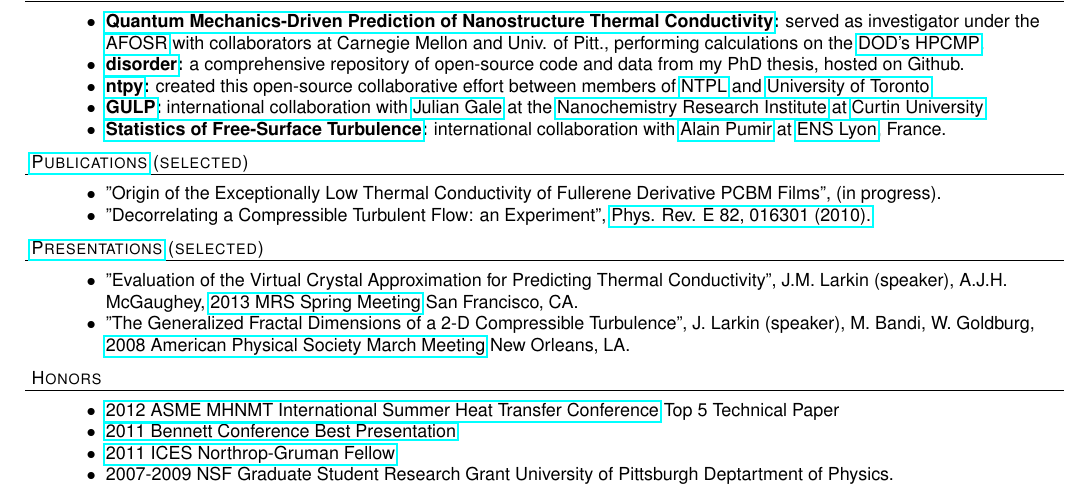
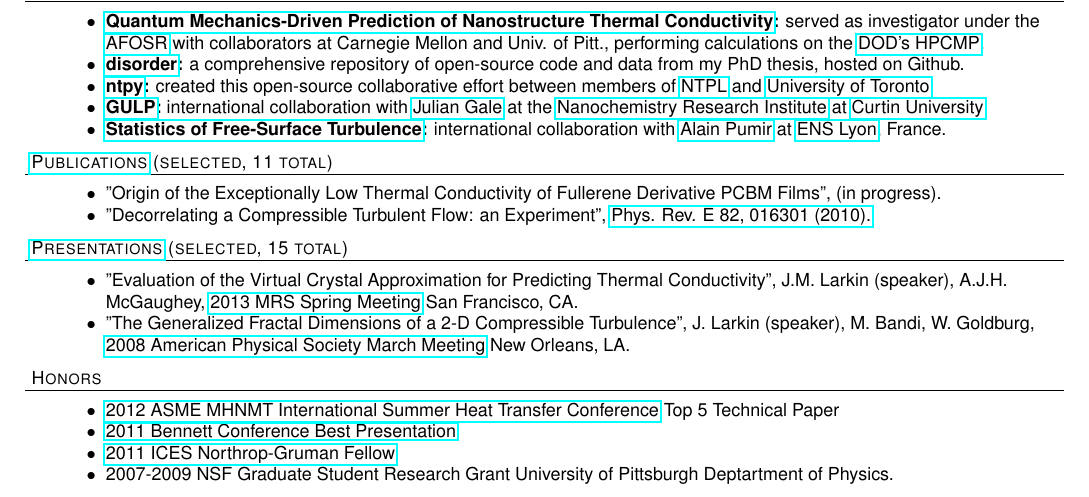
Before and after one commit to jasonlarkin/cmu-doc, a LaTeX CV (cv/jasonlarkin_cv.tex): part of the page, cut so that both start at the same text. Compiled offline with pdfLaTeX.

Commit message:
added pub and pres numbers

```diff
--- a/cv/jasonlarkin_cv.tex
+++ b/cv/jasonlarkin_cv.tex
@@ -141,13 +141,13 @@ calculations on the \href{http://www.hpcmo.hpc.mil/cms2/index.php}{DOD's HPCMP}.
 
 \end{achievements}
 
-\header{\href{http://jasonlarkin.github.io/pub.html}{Publications} (selected)}
+\header{\href{http://jasonlarkin.github.io/pub.html}{Publications} (selected, 11 total)}
 \begin{achievements}
 \item "Origin of the Exceptionally Low Thermal Conductivity of Fullerene Derivative  PCBM Films", (in progress).
 \item "Decorrelating a Compressible Turbulent Flow: an Experiment", \href{http://pre.aps.org/abstract/PRE/v82/i1/e016301}{Phys. Rev. E 82, 016301 (2010).}
 \end{achievements}
 
-\header{\href{http://jasonlarkin.github.io/pres.html}{Presentations} (selected)}
+\header{\href{http://jasonlarkin.github.io/pres.html}{Presentations} (selected, 15 total)}
 \begin{achievements}
 \item "Evaluation of the Virtual Crystal Approximation for Predicting Thermal Conductivity", J.M. Larkin (speaker), A.J.H.
    McGaughey, \href{http://www.mrs.org/spring2013/}{2013 MRS Spring Meeting} San Francisco, CA.
```
Also changed, not shown: cv/jasonlarkin_cv.pdf, 3 other files.
